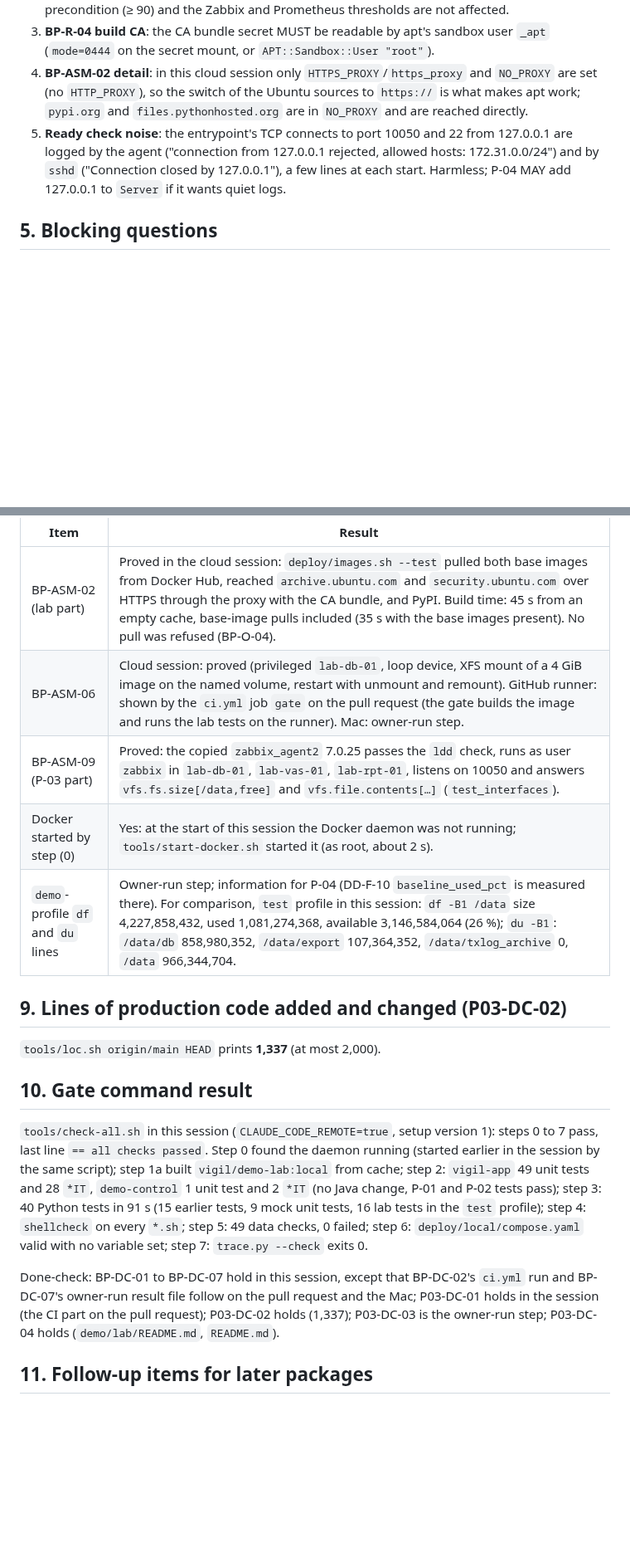
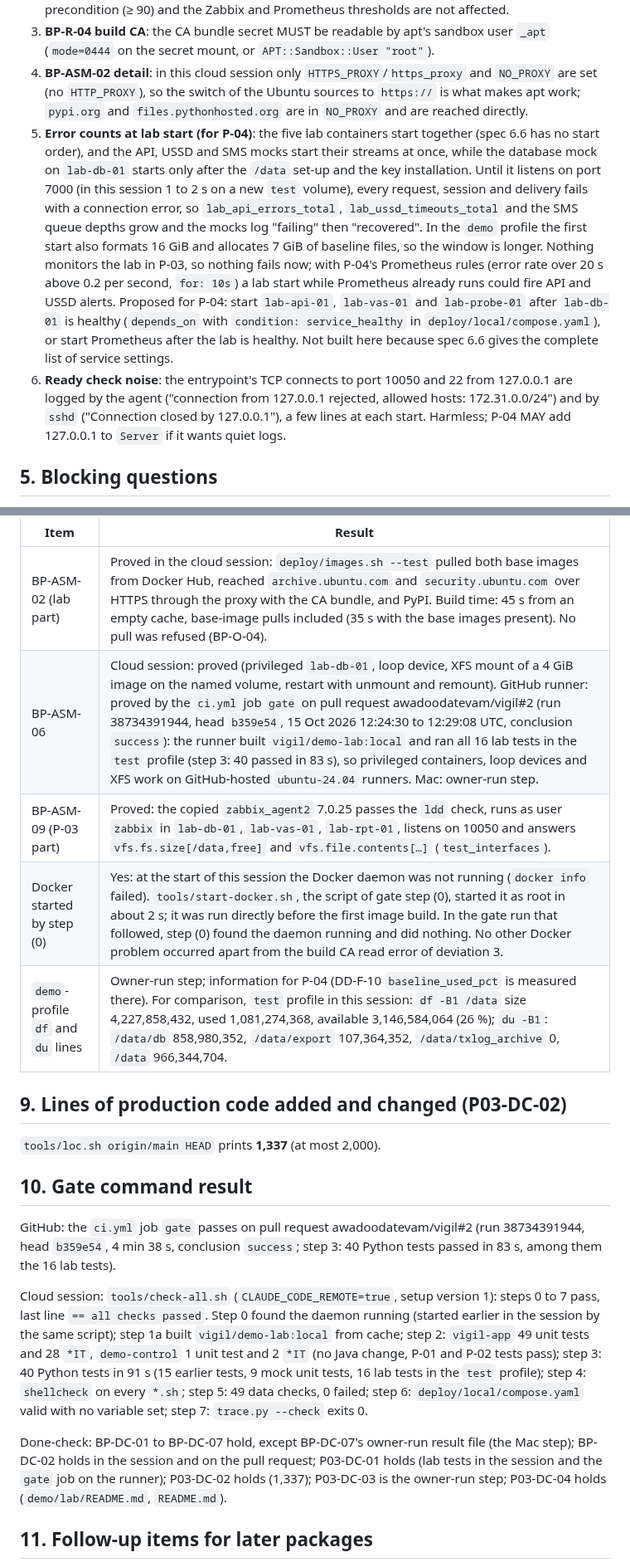
Before and after one commit to awadoodatevam/vigil, a Markdown page: docs/packages/P-03-report.md, 2 parts joined by grey strips. Shown at 83% size. GitHub-like rendering; blank space fills up the shorter version.

Commit message:
P-03: record the CI result, step (0) and the start-order feedback in the report
Co-Authored-By: Claude Opus 5.5 <noreply@anthropic.com>
Claude-Session: https://claude.ai/code/session_012Vrm5VcpSLFMwai5Ae5Sze

```diff
--- a/docs/packages/P-03-report.md
+++ b/docs/packages/P-03-report.md
@@ -76,7 +76,8 @@ BP-R-12 is "checked by review" (spec part 4). `tools/trace.py --check` passes.
 2. **SL-F-1 "df shows 100%" in the `test` profile** (deviation 2): DD-F-10 SL-F-1 step (2) says that with 64 MiB free `df` shows 100 %; that holds for the 16 GiB `demo` profile only. In `test` (4 GiB) `df` shows 99 %. BP-R-30 MAY say that `df`'s percentage after SL-F-1 is a size-dependent value. The precondition (≥ 90) and the Zabbix and Prometheus thresholds are not affected.
 3. **BP-R-04 build CA**: the CA bundle secret MUST be readable by apt's sandbox user `_apt` (`mode=0444` on the secret mount, or `APT::Sandbox::User "root"`).
 4. **BP-ASM-02 detail**: in this cloud session only `HTTPS_PROXY`/`https_proxy` and `NO_PROXY` are set (no `HTTP_PROXY`), so the switch of the Ubuntu sources to `https://` is what makes apt work; `pypi.org` and `files.pythonhosted.org` are in `NO_PROXY` and are reached directly.
-5. **Ready check noise**: the entrypoint's TCP connects to port 10050 and 22 from 127.0.0.1 are logged by the agent ("connection from 127.0.0.1 rejected, allowed hosts: 172.31.0.0/24") and by `sshd` ("Connection closed by 127.0.0.1"), a few lines at each start. Harmless; P-04 MAY add 127.0.0.1 to `Server` if it wants quiet logs.
+5. **Error counts at lab start (for P-04)**: the five lab containers start together (spec 6.6 has no start order), and the API, USSD and SMS mocks start their streams at once, while the database mock on `lab-db-01` starts only after the `/data` set-up and the key installation. Until it listens on port 7000 (in this session 1 to 2 s on a new `test` volume), every request, session and delivery fails with a connection error, so `lab_api_errors_total`, `lab_ussd_timeouts_total` and the SMS queue depths grow and the mocks log "failing" then "recovered". In the `demo` profile the first start also formats 16 GiB and allocates 7 GiB of baseline files, so the window is longer. Nothing monitors the lab in P-03, so nothing fails now; with P-04's Prometheus rules (error rate over 20 s above 0.2 per second, `for: 10s`) a lab start while Prometheus already runs could fire API and USSD alerts. Proposed for P-04: start `lab-api-01`, `lab-vas-01` and `lab-probe-01` after `lab-db-01` is healthy (`depends_on` with `condition: service_healthy` in `deploy/local/compose.yaml`), or start Prometheus after the lab is healthy. Not built here because spec 6.6 gives the complete list of service settings.
+6. **Ready check noise**: the entrypoint's TCP connects to port 10050 and 22 from 127.0.0.1 are logged by the agent ("connection from 127.0.0.1 rejected, allowed hosts: 172.31.0.0/24") and by `sshd` ("Connection closed by 127.0.0.1"), a few lines at each start. Harmless; P-04 MAY add 127.0.0.1 to `Server` if it wants quiet logs.
 
 ## 5. Blocking questions
 
@@ -111,9 +112,9 @@ Results of this session (spec Section 9):
 | Item | Result |
 | --- | --- |
 | BP-ASM-02 (lab part) | Proved in the cloud session: `deploy/images.sh --test` pulled both base images from Docker Hub, reached `archive.ubuntu.com` and `security.ubuntu.com` over HTTPS through the proxy with the CA bundle, and PyPI. Build time: 45 s from an empty cache, base-image pulls included (35 s with the base images present). No pull was refused (BP-O-04). |
-| BP-ASM-06 | Cloud session: proved (privileged `lab-db-01`, loop device, XFS mount of a 4 GiB image on the named volume, restart with unmount and remount). GitHub runner: shown by the `ci.yml` job `gate` on the pull request (the gate builds the image and runs the lab tests on the runner). Mac: owner-run step. |
+| BP-ASM-06 | Cloud session: proved (privileged `lab-db-01`, loop device, XFS mount of a 4 GiB image on the named volume, restart with unmount and remount). GitHub runner: proved by the `ci.yml` job `gate` on pull request awadoodatevam/vigil#2 (run 38734391944, head `b359e54`, 15 Oct 2026 12:24:30 to 12:29:08 UTC, conclusion `success`): the runner built `vigil/demo-lab:local` and ran all 16 lab tests in the `test` profile (step 3: 40 passed in 83 s), so privileged containers, loop devices and XFS work on GitHub-hosted `ubuntu-24.04` runners. Mac: owner-run step. |
 | BP-ASM-09 (P-03 part) | Proved: the copied `zabbix_agent2` 7.0.25 passes the `ldd` check, runs as user `zabbix` in `lab-db-01`, `lab-vas-01`, `lab-rpt-01`, listens on 10050 and answers `vfs.fs.size[/data,free]` and `vfs.file.contents[…]` (`test_interfaces`). |
-| Docker started by step (0) | Yes: at the start of this session the Docker daemon was not running; `tools/start-docker.sh` started it (as root, about 2 s). |
+| Docker started by step (0) | Yes: at the start of this session the Docker daemon was not running (`docker info` failed). `tools/start-docker.sh`, the script of gate step (0), started it as root in about 2 s; it was run directly before the first image build. In the gate run that followed, step (0) found the daemon running and did nothing. No other Docker problem occurred apart from the build CA read error of deviation 3. |
 | `demo`-profile `df` and `du` lines | Owner-run step; information for P-04 (DD-F-10 `baseline_used_pct` is measured there). For comparison, `test` profile in this session: `df -B1 /data` size 4,227,858,432, used 1,081,274,368, available 3,146,584,064 (26 %); `du -B1`: `/data/db` 858,980,352, `/data/export` 107,364,352, `/data/txlog_archive` 0, `/data` 966,344,704. |
 
 ## 9. Lines of production code added and changed (P03-DC-02)
@@ -122,9 +123,11 @@ Results of this session (spec Section 9):
 
 ## 10. Gate command result
 
-`tools/check-all.sh` in this session (`CLAUDE_CODE_REMOTE=true`, setup version 1): steps 0 to 7 pass, last line `== all checks passed`. Step 0 found the daemon running (started earlier in the session by the same script); step 1a built `vigil/demo-lab:local` from cache; step 2: `vigil-app` 49 unit tests and 28 `*IT`, `demo-control` 1 unit test and 2 `*IT` (no Java change, P-01 and P-02 tests pass); step 3: 40 Python tests in 91 s (15 earlier tests, 9 mock unit tests, 16 lab tests in the `test` profile); step 4: `shellcheck` on every `*.sh`; step 5: 49 data checks, 0 failed; step 6: `deploy/local/compose.yaml` valid with no variable set; step 7: `trace.py --check` exits 0.
+GitHub: the `ci.yml` job `gate` passes on pull request awadoodatevam/vigil#2 (run 38734391944, head `b359e54`, 4 min 38 s, conclusion `success`; step 3: 40 Python tests passed in 83 s, among them the 16 lab tests).
 
-Done-check: BP-DC-01 to BP-DC-07 hold in this session, except that BP-DC-02's `ci.yml` run and BP-DC-07's owner-run result file follow on the pull request and the Mac; P03-DC-01 holds in the session (the CI part on the pull request); P03-DC-02 holds (1,337); P03-DC-03 is the owner-run step; P03-DC-04 holds (`demo/lab/README.md`, `README.md`).
+Cloud session: `tools/check-all.sh` (`CLAUDE_CODE_REMOTE=true`, setup version 1): steps 0 to 7 pass, last line `== all checks passed`. Step 0 found the daemon running (started earlier in the session by the same script); step 1a built `vigil/demo-lab:local` from cache; step 2: `vigil-app` 49 unit tests and 28 `*IT`, `demo-control` 1 unit test and 2 `*IT` (no Java change, P-01 and P-02 tests pass); step 3: 40 Python tests in 91 s (15 earlier tests, 9 mock unit tests, 16 lab tests in the `test` profile); step 4: `shellcheck` on every `*.sh`; step 5: 49 data checks, 0 failed; step 6: `deploy/local/compose.yaml` valid with no variable set; step 7: `trace.py --check` exits 0.
+
+Done-check: BP-DC-01 to BP-DC-07 hold, except BP-DC-07's owner-run result file (the Mac step); BP-DC-02 holds in the session and on the pull request; P03-DC-01 holds (lab tests in the session and the `gate` job on the runner); P03-DC-02 holds (1,337); P03-DC-03 is the owner-run step; P03-DC-04 holds (`demo/lab/README.md`, `README.md`).
 
 ## 11. Follow-up items for later packages
 
```
Also changed, not shown: other parts of docs/packages/P-03-report.md (+2 -1 lines).
